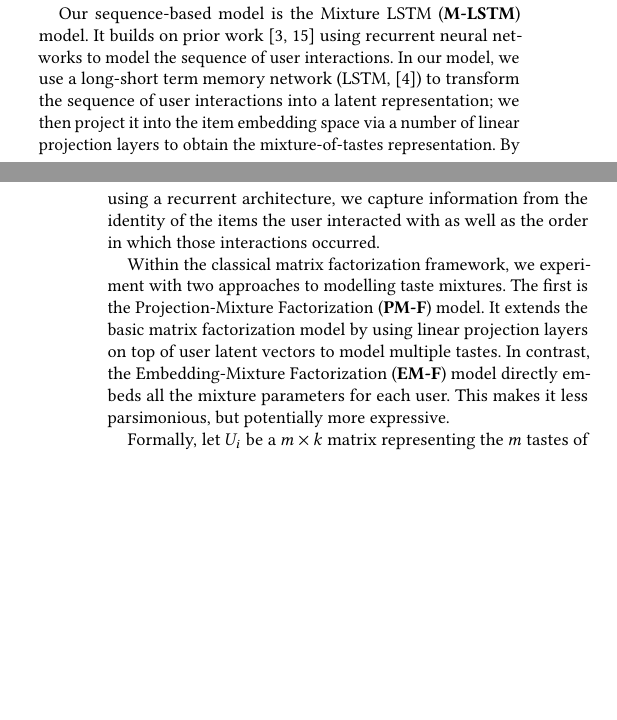
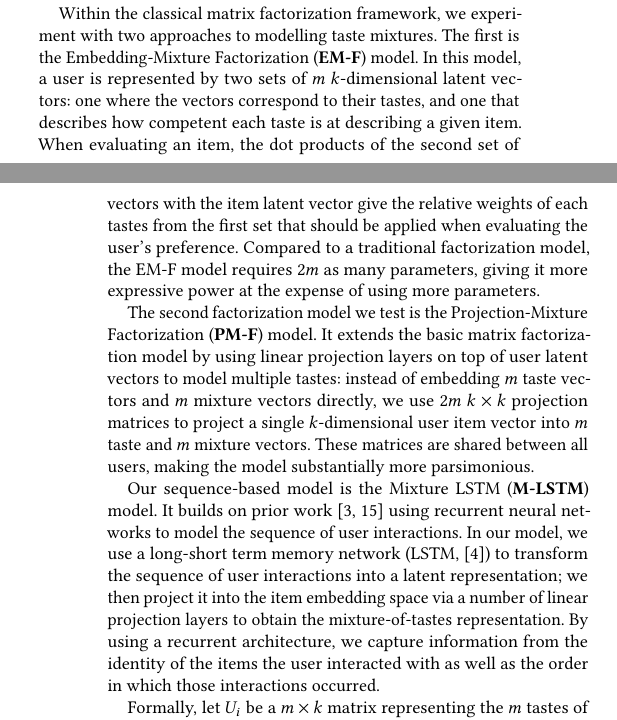
Before and after one commit to maciejkula/mixture, a LaTeX paper (paper/paper.tex): two parts of the columns of pages 1 and 2 of 5, joined at a grey line, cut so that both start at the same text, the shorter picture padded with empty space. Compiled offline with pdfLaTeX.

Commit message:
Start reformulatinnng model section.

```diff
--- a/paper/paper.tex
+++ b/paper/paper.tex
@@ -81,9 +81,11 @@ In the recommender system literature, the idea of using multiple embeddings to r
 \section{Model}
 We propose three variants of the mixture-of-tastes model, covering both recurrent and traditional factorization models.
 
+Within the classical matrix factorization framework, we experiment with two approaches to modelling taste mixtures. The first is the Embedding-Mixture Factorization (\textbf{EM-F}) model. In this model, a user is represented by two sets of $m$ $k$-dimensional latent vectors: one where the vectors correspond to their tastes, and one that describes how competent each taste is at describing a given item. When evaluating an item, the dot products of the second set of vectors with the item latent vector give the relative weights of each tastes from the first set that should be applied when evaluating the user's preference. Compared to a traditional factorization model, the EM-F model requires $2m$ as many parameters, giving it more expressive power at the expense of using more parameters.
+
+The second factorization model we test is the Projection-Mixture Factorization (\textbf{PM-F}) model. It extends the basic matrix factorization model by using linear projection layers on top of user latent vectors to model multiple tastes: instead of embedding $m$ taste vectors and $m$ mixture vectors directly, we use $2m$ $k \times k$ projection matrices to project a single $k$-dimensional user item vector into $m$ taste and $m$ mixture vectors. These matrices are shared between all users, making the model substantially more parsimonious.
+
 Our sequence-based model is the Mixture LSTM (\textbf{M-LSTM}) model. It builds on prior work \citep{wu2017recurrent, hidasi2015session} using recurrent neural networks to model the sequence of user interactions. In our model, we use a long-short term memory network (LSTM, \cite{hochreiter1997long}) to transform the sequence of user interactions into a latent representation; we then project it into the item embedding space via a number of linear projection layers to obtain the mixture-of-tastes representation. By using a recurrent architecture, we capture information from the identity of the items the user interacted with as well as the order in which those interactions occurred.
-
-Within the classical matrix factorization framework, we experiment with two approaches to modelling taste mixtures. The first is the Projection-Mixture Factorization (\textbf{PM-F}) model. It extends the basic matrix factorization model by using linear projection layers on top of user latent vectors to model multiple tastes. In contrast, the Embedding-Mixture Factorization (\textbf{EM-F}) model directly embeds all the mixture parameters for each user. This makes it less parsimonious, but potentially more expressive.
 
 Formally, let $U_i$ be a $m \times k$ matrix representing the $m$ tastes of user $i$, and $A_i$ be a $m \times k$ matrix representing the affinities of each taste for representing particular items. The recommendation score for item $j$, represented by a $k \times 1$-dimensional embedding vector $e_j$, is then given by
 \begin{equation}
```
